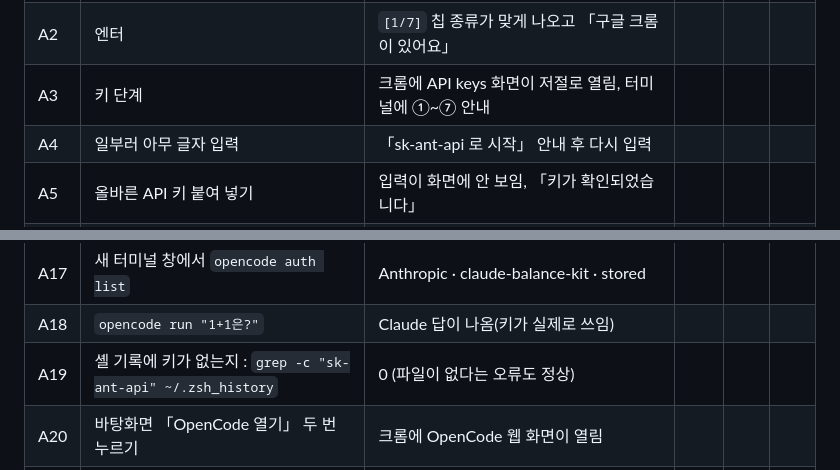
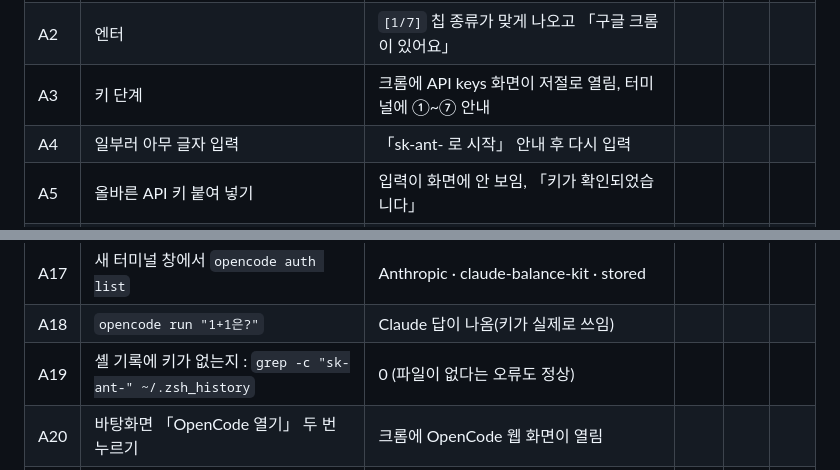
Before and after one commit to KongSak-Kr/claude-balance-kit, a Markdown page: manual/맥테스트체크리스트.md, 2 parts joined by grey strips. Rendered like a GitHub page.

```diff
--- a/manual/맥테스트체크리스트.md
+++ b/manual/맥테스트체크리스트.md
@@ -17,7 +17,7 @@
 | A1 | 웹 안내서(kongsak-kr.github.io/claude-balance-kit)의 **복사하기** → 터미널에 붙여 넣기 | 「설치를 시작합니다」 안내 + 「준비되면 엔터」 | | | |
 | A2 | 엔터 | `[1/7]` 칩 종류가 맞게 나오고 「구글 크롬이 있어요」 | | | |
 | A3 | 키 단계 | 크롬에 API keys 화면이 저절로 열림, 터미널에 ①~⑦ 안내 | | | |
-| A4 | 일부러 아무 글자 입력 | 「sk-ant-api 로 시작」 안내 후 다시 입력 | | | |
+| A4 | 일부러 아무 글자 입력 | 「sk-ant- 로 시작」 안내 후 다시 입력 | | | |
 | A5 | 올바른 API 키 붙여 넣기 | 입력이 화면에 안 보임, 「키가 확인되었습니다」 | | | |
 | A6 | (선택) Workspace 를 안 고른 키 | 「작업 공간(Workspace)이 정해지지 않은 키」 안내 | | | |
 | A7 | OpenCode 설치 | 점(.)이 찍히다가 「설치 완료」, 영어 안내 문구가 화면에 안 나옴 | | | |
@@ -32,7 +32,7 @@
 | A16 | 새 터미널 창에서 `opencode --version` | 2.x 버전 숫자 | | | |
 | A17 | 새 터미널 창에서 `opencode auth list` | Anthropic · claude-balance-kit · stored | | | |
 | A18 | `opencode run "1+1은?"` | Claude 답이 나옴(키가 실제로 쓰임) | | | |
-| A19 | 셸 기록에 키가 없는지 : `grep -c "sk-ant-api" ~/.zsh_history` | 0 (파일이 없다는 오류도 정상) | | | |
+| A19 | 셸 기록에 키가 없는지 : `grep -c "sk-ant-" ~/.zsh_history` | 0 (파일이 없다는 오류도 정상) | | | |
 | A20 | 바탕화면 「OpenCode 열기」 두 번 누르기 | 크롬에 OpenCode 웹 화면이 열림 | | | |
 | A21 | 맥 재시동(또는 로그아웃 → 로그인) 후 `opencode service status` | `http://127.0.0.1:…` 주소가 나옴(자동 실행됨) | | | |
 
```
Also changed, not shown: docs/확인사항.md (+2 -1 lines), manual/설치안내서.md (+2 -2 lines), manual/img/popup-basic.png, manual/img/popup-full.png, manual/img/terminal-key.png, 4 other files.
